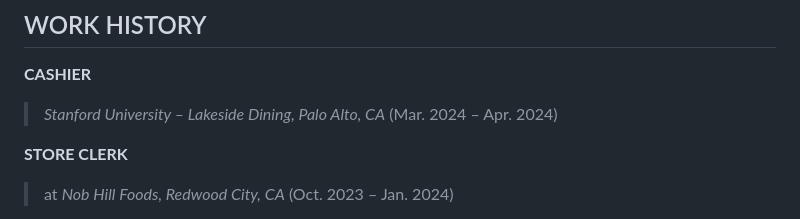
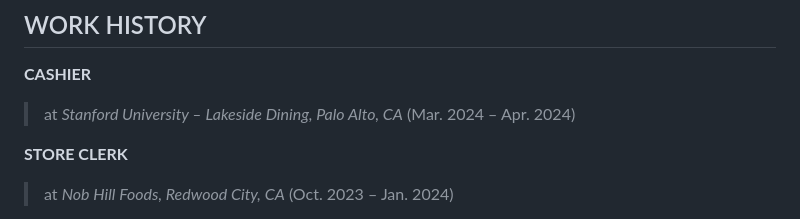
Before and after one commit to jamesworldbuilder/jamespace, a Markdown page: README.md, the part around the change. Rendered like a GitHub page.

```diff
--- a/README.md
+++ b/README.md
@@ -36,7 +36,7 @@ I am detail-oriented and hard-working. I’m a computer guy who can do physical
 
 ## WORK HISTORY
 **CASHIER**
-> *Stanford University – Lakeside Dining, Palo Alto, CA* (Mar. 2024 – Apr. 2024)
+> at *Stanford University – Lakeside Dining, Palo Alto, CA* (Mar. 2024 – Apr. 2024)
 
 **STORE CLERK**
 > at *Nob Hill Foods, Redwood City, CA* (Oct. 2023 – Jan. 2024)
```
